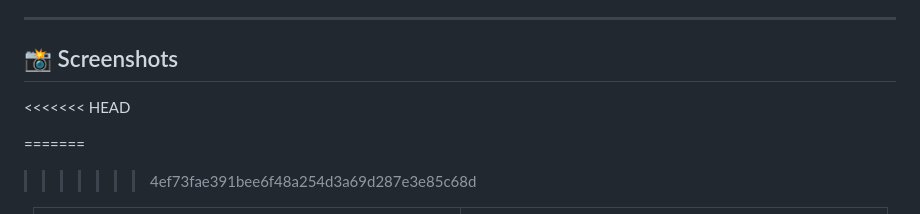
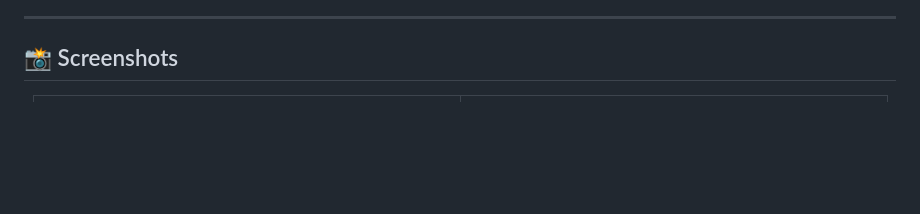
Before and after one commit to kalpit118/digical, a Markdown page: README.md, the part around the change. Drawn GitHub-style; blank space fills up the shorter version.

```diff
--- a/README.md
+++ b/README.md
@@ -27,11 +27,6 @@ DigiCal is a comprehensive business calculator and transaction management system
 
 ## 📸 Screenshots
 
-<<<<<<< HEAD
-
-
-=======
->>>>>>> 4ef73fae391bee6f48a254d3a69d287e3e85c68d
 <div align="center">
   <table>
     <tr>
```
